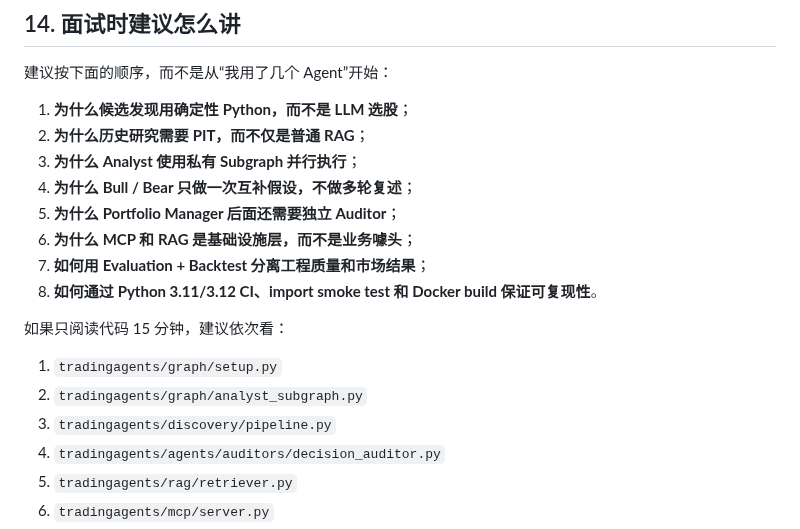
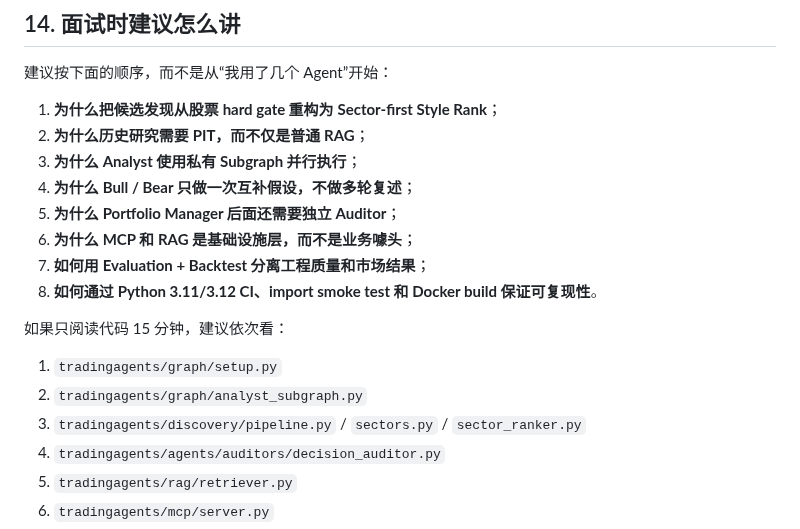
Before and after one commit to wyh22/multi-agent-trading, a Markdown page: docs/PROJECT_WALKTHROUGH.md, the part around one of its changes. GitHub-like rendering.

```diff
--- a/docs/PROJECT_WALKTHROUGH.md
+++ b/docs/PROJECT_WALKTHROUGH.md
@@ -290,7 +300,7 @@ agent-api
 
 建议按下面的顺序，而不是从“我用了几个 Agent”开始：
 
-1. **为什么候选发现用确定性 Python，而不是 LLM 选股**；
+1. **为什么把候选发现从股票 hard gate 重构为 Sector-first Style Rank**；
 2. **为什么历史研究需要 PIT，而不仅是普通 RAG**；
 3. **为什么 Analyst 使用私有 Subgraph 并行执行**；
 4. **为什么 Bull / Bear 只做一次互补假设，不做多轮复述**；
@@ -303,7 +313,7 @@ agent-api
 
 1. `tradingagents/graph/setup.py`
 2. `tradingagents/graph/analyst_subgraph.py`
-3. `tradingagents/discovery/pipeline.py`
+3. `tradingagents/discovery/pipeline.py` / `sectors.py` / `sector_ranker.py`
 4. `tradingagents/agents/auditors/decision_auditor.py`
 5. `tradingagents/rag/retriever.py`
 6. `tradingagents/mcp/server.py`
```
Also changed, not shown: other parts of docs/PROJECT_WALKTHROUGH.md (+23 -13 lines).
